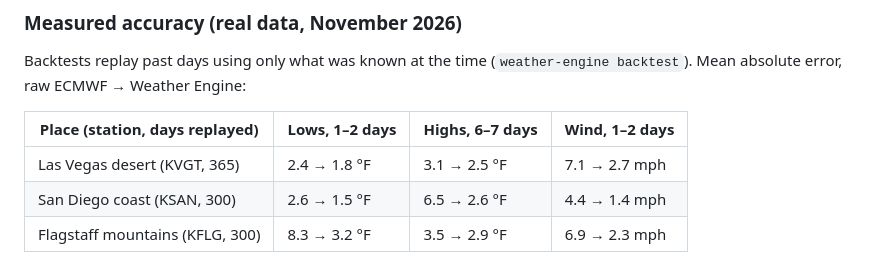
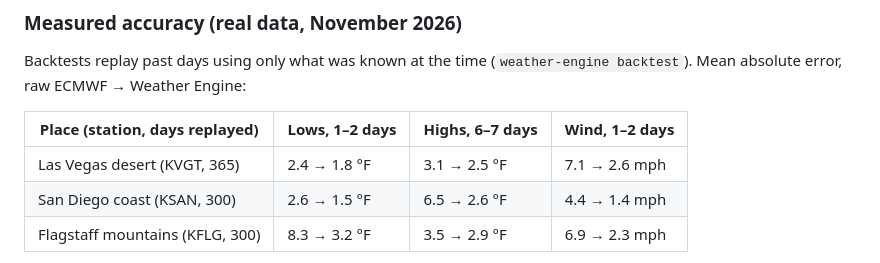
Before and after one commit to SamsonHaveland/Claude-stuff, a Markdown page: weather-engine/README.md, the part around the change. GitHub-like rendering.

Commit message:
README: Las Vegas wind figure with pattern corrections (2.6, not 2.7)
Co-Authored-By: Claude Opus 5.5 <noreply@anthropic.com>
Claude-Session: https://claude.ai/code/session_01JrLseuPh4koCKT9fdiZtxv

```diff
--- a/weather-engine/README.md
+++ b/weather-engine/README.md
@@ -156,7 +156,7 @@ Backtests replay past days using only what was known at the time
 
 | Place (station, days replayed) | Lows, 1–2 days | Highs, 6–7 days | Wind, 1–2 days |
 |---|---|---|---|
-| Las Vegas desert (KVGT, 365) | 2.4 → 1.8 °F | 3.1 → 2.5 °F | 7.1 → 2.7 mph |
+| Las Vegas desert (KVGT, 365) | 2.4 → 1.8 °F | 3.1 → 2.5 °F | 7.1 → 2.6 mph |
 | San Diego coast (KSAN, 300) | 2.6 → 1.5 °F | 6.5 → 2.6 °F | 4.4 → 1.4 mph |
 | Flagstaff mountains (KFLG, 300) | 8.3 → 3.2 °F | 3.5 → 2.9 °F | 6.9 → 2.3 mph |
 
```
